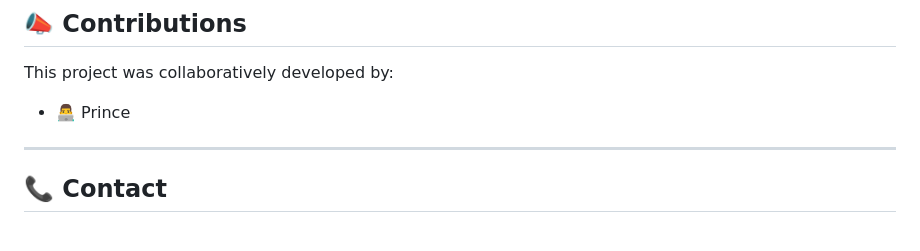
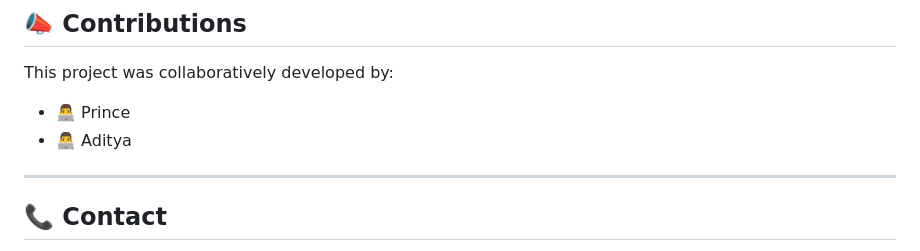
Before and after one commit to evans-prince/Command-Line-Excel, a Markdown page: README.md, the part around the change. Drawn GitHub-style.

```diff
--- a/README.md
+++ b/README.md
@@ -144,6 +144,7 @@ mingw32-make clean # Windows
 This project was collaboratively developed by:
 
 - 👨‍💻 Prince
+- 👨‍💻 Aditya
 
 ---
 
```
